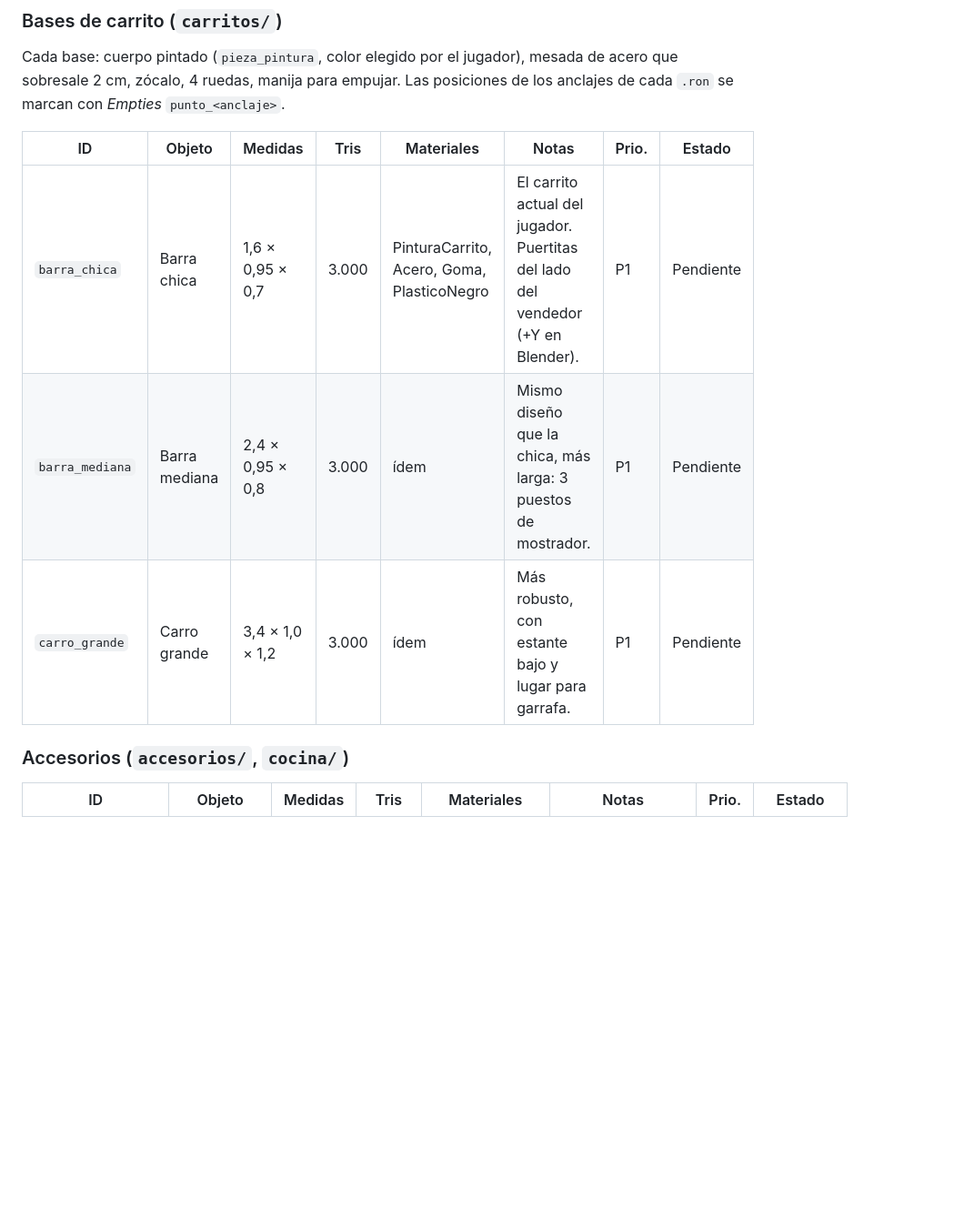
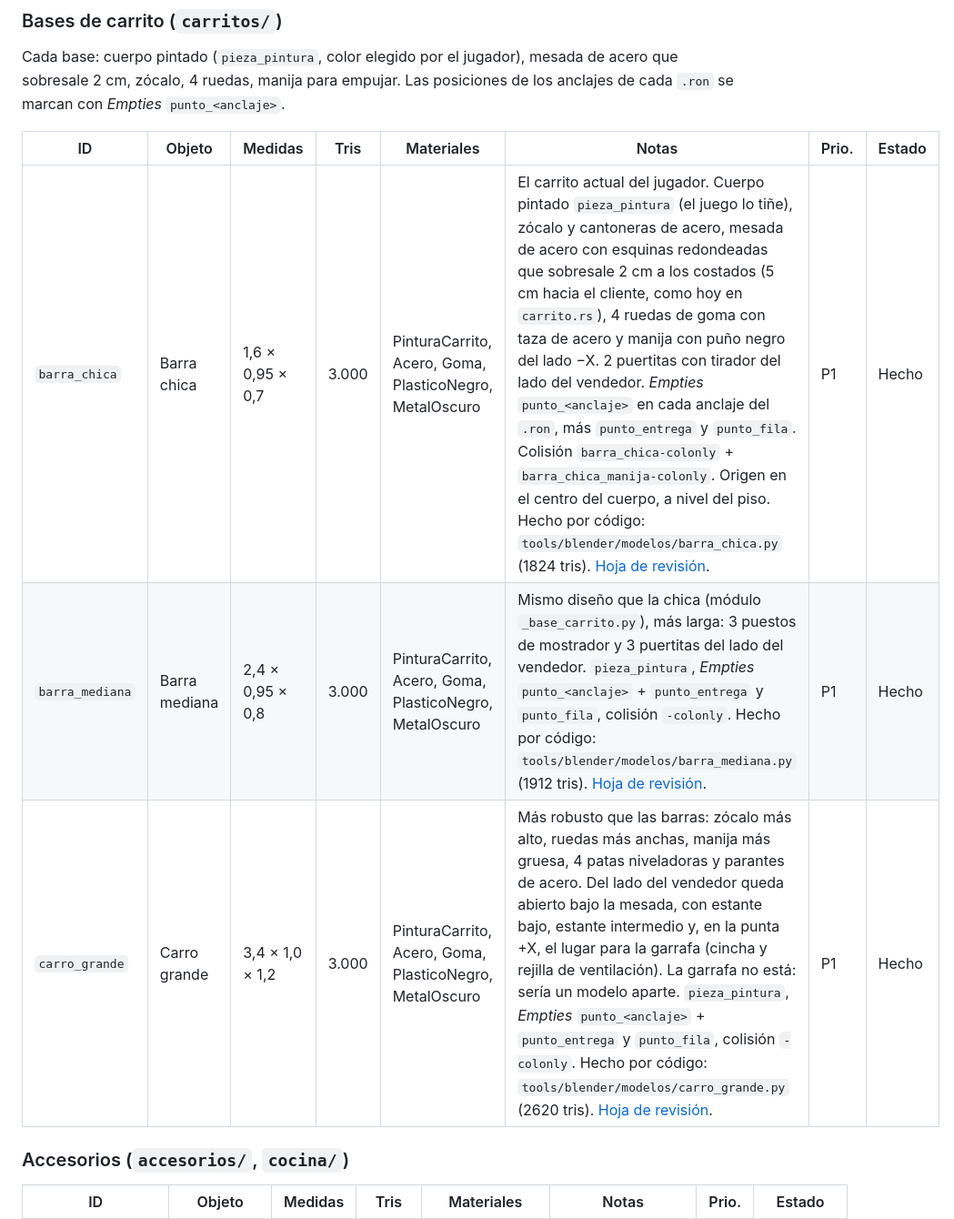
Before and after one commit to nazarenoalt/fast-food-simulator, a Markdown page: docs/arte/lista-de-modelos.md, the part around one of its changes. Shown at 91% size. GitHub-like rendering; blank space fills up the shorter version.

```diff
--- a/docs/arte/lista-de-modelos.md
+++ b/docs/arte/lista-de-modelos.md
@@ -44,9 +44,9 @@ sobresale 2 cm, zócalo, 4 ruedas, manija para empujar. Las posiciones de los an
 
 | ID | Objeto | Medidas | Tris | Materiales | Notas | Prio. | Estado |
 |---|---|---|---|---|---|---|---|
-| `barra_chica` | Barra chica | 1,6 × 0,95 × 0,7 | 3.000 | PinturaCarrito, Acero, Goma, PlasticoNegro | El carrito actual del jugador. Puertitas del lado del vendedor (+Y en Blender). | P1 | Pendiente |
-| `barra_mediana` | Barra mediana | 2,4 × 0,95 × 0,8 | 3.000 | ídem | Mismo diseño que la chica, más larga: 3 puestos de mostrador. | P1 | Pendiente |
-| `carro_grande` | Carro grande | 3,4 × 1,0 × 1,2 | 3.000 | ídem | Más robusto, con estante bajo y lugar para garrafa. | P1 | Pendiente |
+| `barra_chica` | Barra chica | 1,6 × 0,95 × 0,7 | 3.000 | PinturaCarrito, Acero, Goma, PlasticoNegro, MetalOscuro | El carrito actual del jugador. Cuerpo pintado `pieza_pintura` (el juego lo tiñe), zócalo y cantoneras de acero, mesada de acero con esquinas redondeadas que sobresale 2 cm a los costados (5 cm hacia el cliente, como hoy en `carrito.rs`), 4 ruedas de goma con taza de acero y manija con puño negro del lado −X. 2 puertitas con tirador del lado del vendedor. *Empties* `punto_<anclaje>` en cada anclaje del `.ron`, más `punto_entrega` y `punto_fila`. Colisión `barra_chica-colonly` + `barra_chica_manija-colonly`. Origen en el centro del cuerpo, a nivel del piso. Hecho por código: `tools/blender/modelos/barra_chica.py` (1824 tris). [Hoja de revisión](revisiones/barra_chica.jpg). | P1 | Hecho |
+| `barra_mediana` | Barra mediana | 2,4 × 0,95 × 0,8 | 3.000 | PinturaCarrito, Acero, Goma, PlasticoNegro, MetalOscuro | Mismo diseño que la chica (módulo `_base_carrito.py`), más larga: 3 puestos de mostrador y 3 puertitas del lado del vendedor. `pieza_pintura`, *Empties* `punto_<anclaje>` + `punto_entrega` y `punto_fila`, colisión `-colonly`. Hecho por código: `tools/blender/modelos/barra_mediana.py` (1912 tris). [Hoja de revisión](revisiones/barra_mediana.jpg). | P1 | Hecho |
+| `carro_grande` | Carro grande | 3,4 × 1,0 × 1,2 | 3.000 | PinturaCarrito, Acero, Goma, PlasticoNegro, MetalOscuro | Más robusto que las barras: zócalo más alto, ruedas más anchas, manija más gruesa, 4 patas niveladoras y parantes de acero. Del lado del vendedor queda abierto bajo la mesada, con estante bajo, estante intermedio y, en la punta +X, el lugar para la garrafa (cincha y rejilla de ventilación). La garrafa no está: sería un modelo aparte. `pieza_pintura`, *Empties* `punto_<anclaje>` + `punto_entrega` y `punto_fila`, colisión `-colonly`. Hecho por código: `tools/blender/modelos/carro_grande.py` (2620 tris). [Hoja de revisión](revisiones/carro_grande.jpg). | P1 | Hecho |
 
 ### Accesorios (`accesorios/`, `cocina/`)
 
```
Also changed, not shown: other parts of docs/arte/lista-de-modelos.md (+1 -1 lines), docs/arte/revisiones/barra_chica.jpg (added), docs/arte/revisiones/barra_mediana.jpg (added), docs/arte/revisiones/carro_grande.jpg (added), 10 other files.
